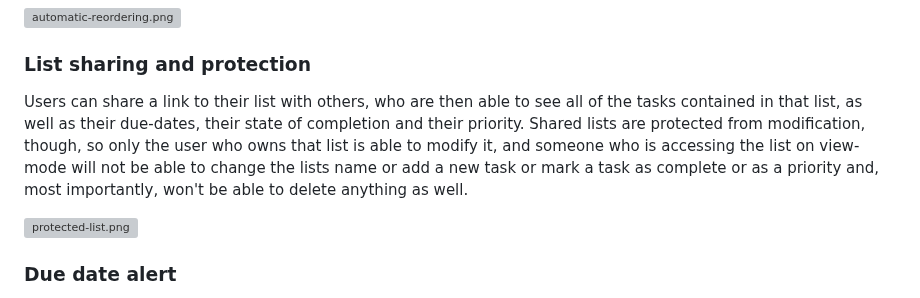
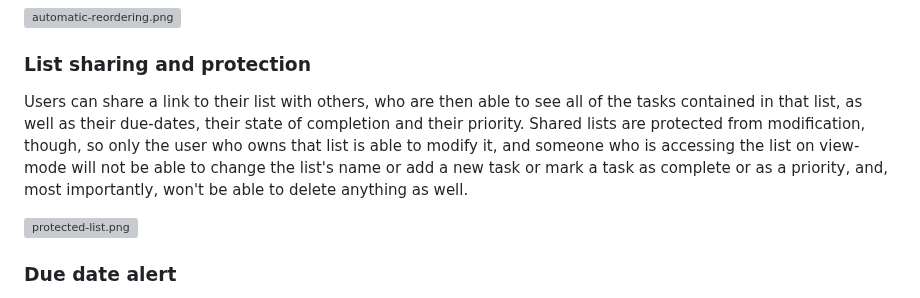
Before and after one commit to while-is-alex/task-manager, a Markdown page: README.md, the part around the change. Rendered like a GitHub page; grey boxes are pictures that could not be loaded.

```diff
--- a/README.md
+++ b/README.md
@@ -52,7 +52,7 @@ The Task Manager has automatic features behind the scenes to provide efficient f
 ![automatic-reordering.png](https://i.ibb.co/rFzTd28/automatic-reordering.png)
 
 ### List sharing and protection
-Users can share a link to their list with others, who are then able to see all of the tasks contained in that list, as well as their due-dates, their state of completion and their priority. Shared lists are protected from modification, though, so only the user who owns that list is able to modify it, and someone who is accessing the list on view-mode will not be able to change the lists name or add a new task or mark a task as complete or as a priority and, most importantly, won't be able to delete anything as well.
+Users can share a link to their list with others, who are then able to see all of the tasks contained in that list, as well as their due-dates, their state of completion and their priority. Shared lists are protected from modification, though, so only the user who owns that list is able to modify it, and someone who is accessing the list on view-mode will not be able to change the list's name or add a new task or mark a task as complete or as a priority, and, most importantly, won't be able to delete anything as well.
 
 ![protected-list.png](https://i.ibb.co/f2hwHyv/protected-list.png)
 
```
